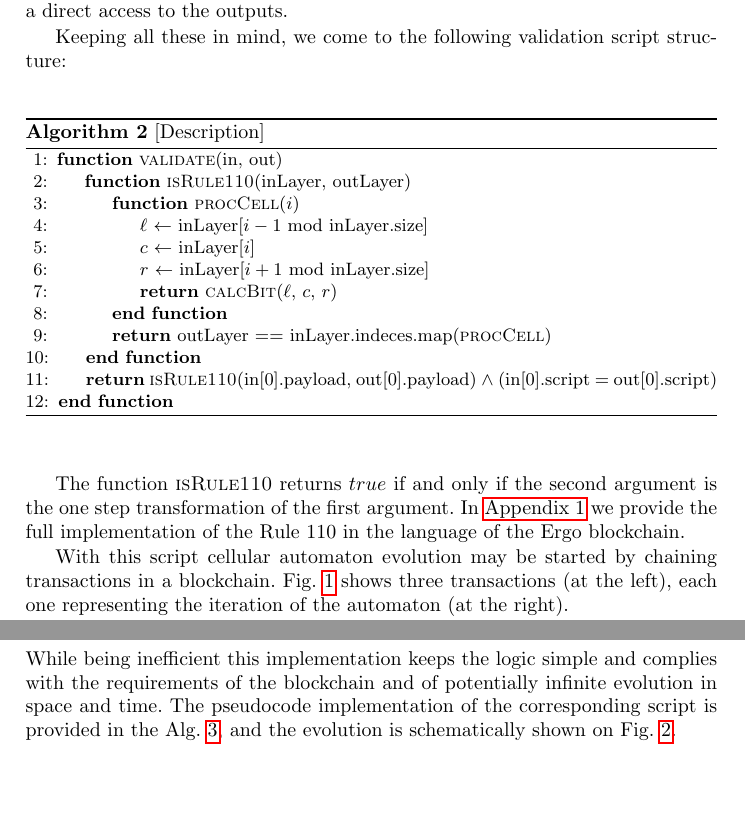
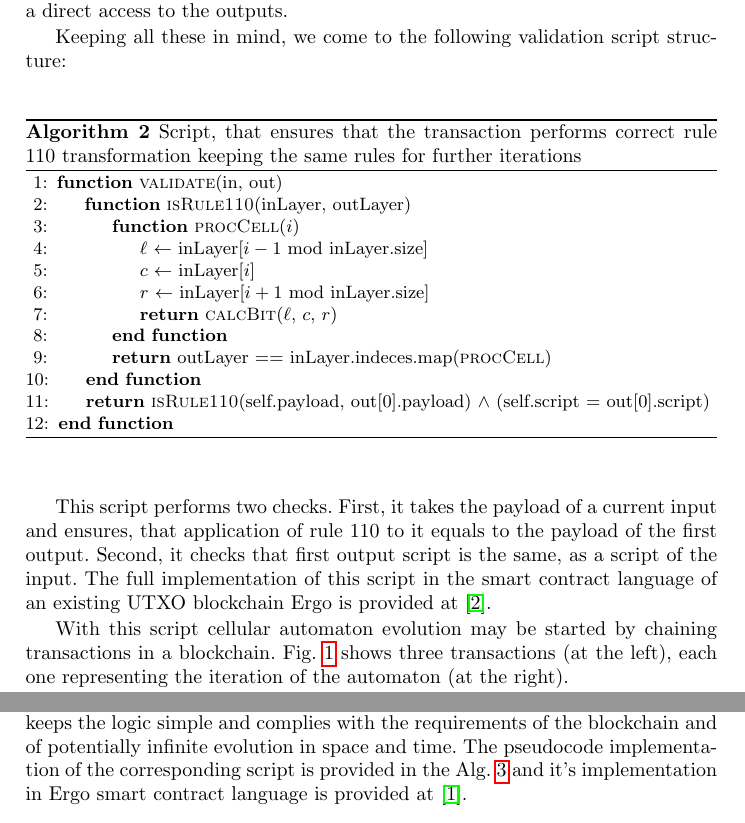
Before and after one commit to ergoplatform/Self-Reproducing-Coins, a LaTeX thesis (rule110.tex, which reads alg_tx_row.tex): two parts of pages 3 and 4 of 7, joined at a grey line, cut so that both start at the same text, the shorter picture padded with empty space. Compiled offline with pdfLaTeX.

Commit message:
remove appendix, pseudocode refactoring

```diff
--- a/alg_tx_row.tex
+++ b/alg_tx_row.tex
@@ -97,7 +97,8 @@
     %\end{algorithm}
 
 \begin{algorithm}[H]
-\caption{[Description]}
+\caption{Script, that ensures that the transaction performs correct rule 110 transformation
+keeping the same rules for further iterations}
 \label{alg:isRule110}
 \begin{algorithmic}[1]
     \Function{validate}{in, out}
@@ -112,8 +113,8 @@
     \State \Return outLayer == inLayer.indeces.map(\textsc{procCell})
     \EndFunction
     \State
-    \Return \Call{isRule110}{in[0].payload, out[0].payload}
-    $\wedge$ (in[0].script = out[0].script)
+    \Return \Call{isRule110}{self.payload, out[0].payload}
+    $\wedge$ (self.script = out[0].script)
     \EndFunction
 \end{algorithmic}
 \end{algorithm}
--- a/rule110.tex
+++ b/rule110.tex
@@ -180,10 +178,11 @@
     Keeping all these in mind, we come to the following validation
     script structure:
     \input{alg_tx_row.tex}
-    The function \textsc{isRule110} returns $true$ if and only if the second
-    argument is the one step transformation of the first argument.  In
-    \nameref{appendix1} we provide the full implementation of the Rule
-    110 in the language of the Ergo blockchain.
+    This script performs two checks. First, it takes the payload of a current input
+    and ensures, that application of rule 110 to it equals to the payload
+    of the first output. Second, it checks that first output script is the same,
+    as a script of the input. The full implementation of this script in the smart
+    contract language of an existing UTXO blockchain Ergo is provided at \cite{ergoScript1}.
 
     With this script cellular automaton evolution may be started by
     chaining transactions in a blockchain. Fig.~\ref{fig:txs} shows three
@@ -204,14 +203,16 @@
     The size of the data stored in the output must be limited from above, since
     the general blockchain rules~\cite{garay2015bitcoin} require the transaction
     validation time to be bound from above in order to satisfy the chain growth
-    property. The workaround is to split the automaton state between
+    property.
+
+    The workaround is to split the automaton state between
     transactions once it becomes too large. As an extreme case one can make a
     transaction output play a role of a single bit of the automaton. While being
     inefficient this implementation keeps the logic simple and complies with the
     requirements of the blockchain and of potentially infinite evolution in
     space and time. The pseudocode implementation of the corresponding script is
-    provided in the Alg.~\ref{alg:txBit}, and the evolution is schematically shown
-    on Fig.~\ref{fig:bit_txs}.
+    provided in the Alg.~\ref{alg:txBit} and it's implementation in Ergo smart
+    contract language is provided at \cite{ergoScript2}.
     \begin{figure}[h]
         \centering
         \includegraphics[width=.8\textwidth]{bit_tx_greedy.pdf}
```
Also changed, not shown: sources.bib (+11 -0 lines), rule110.tex (22 more changed lines).
